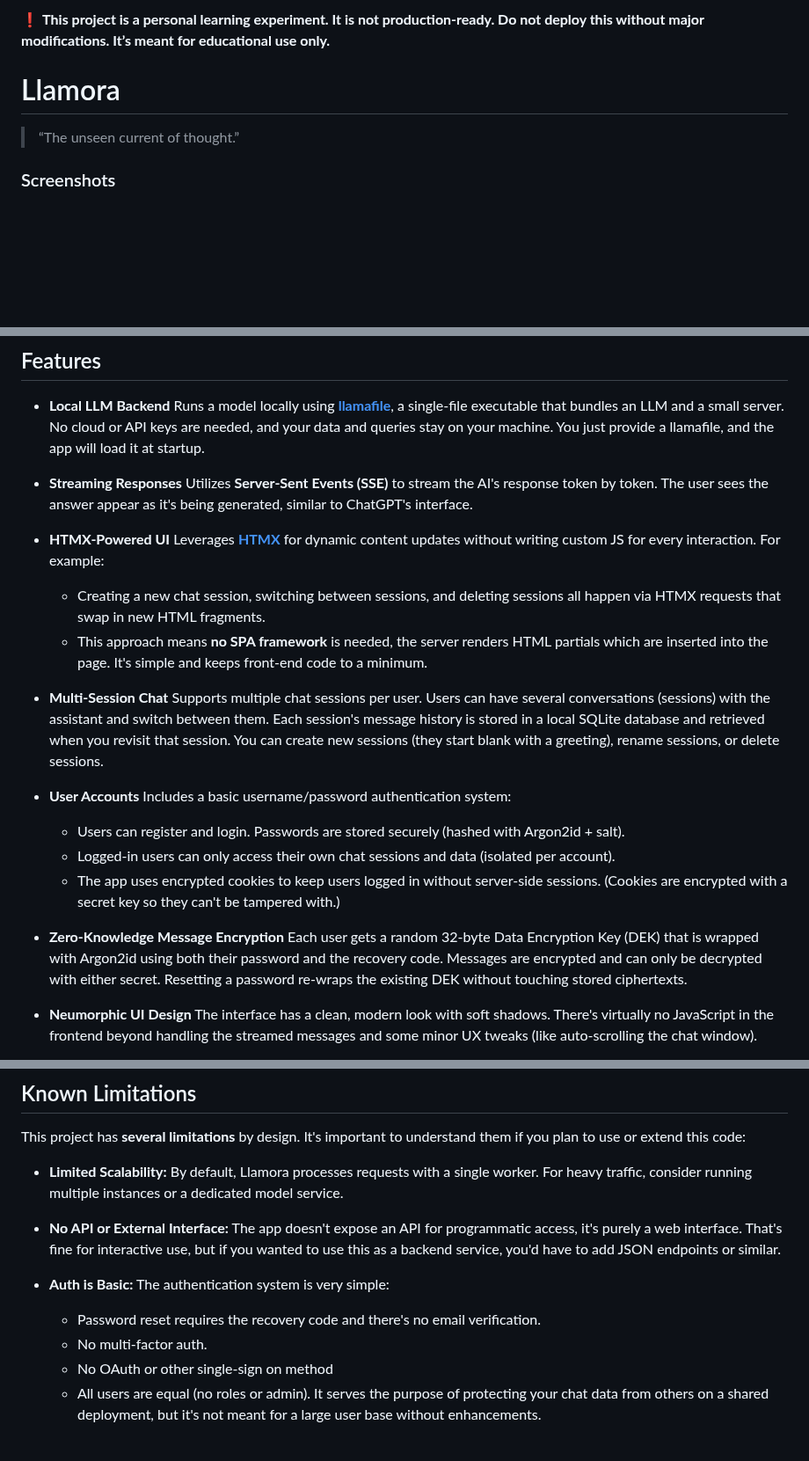
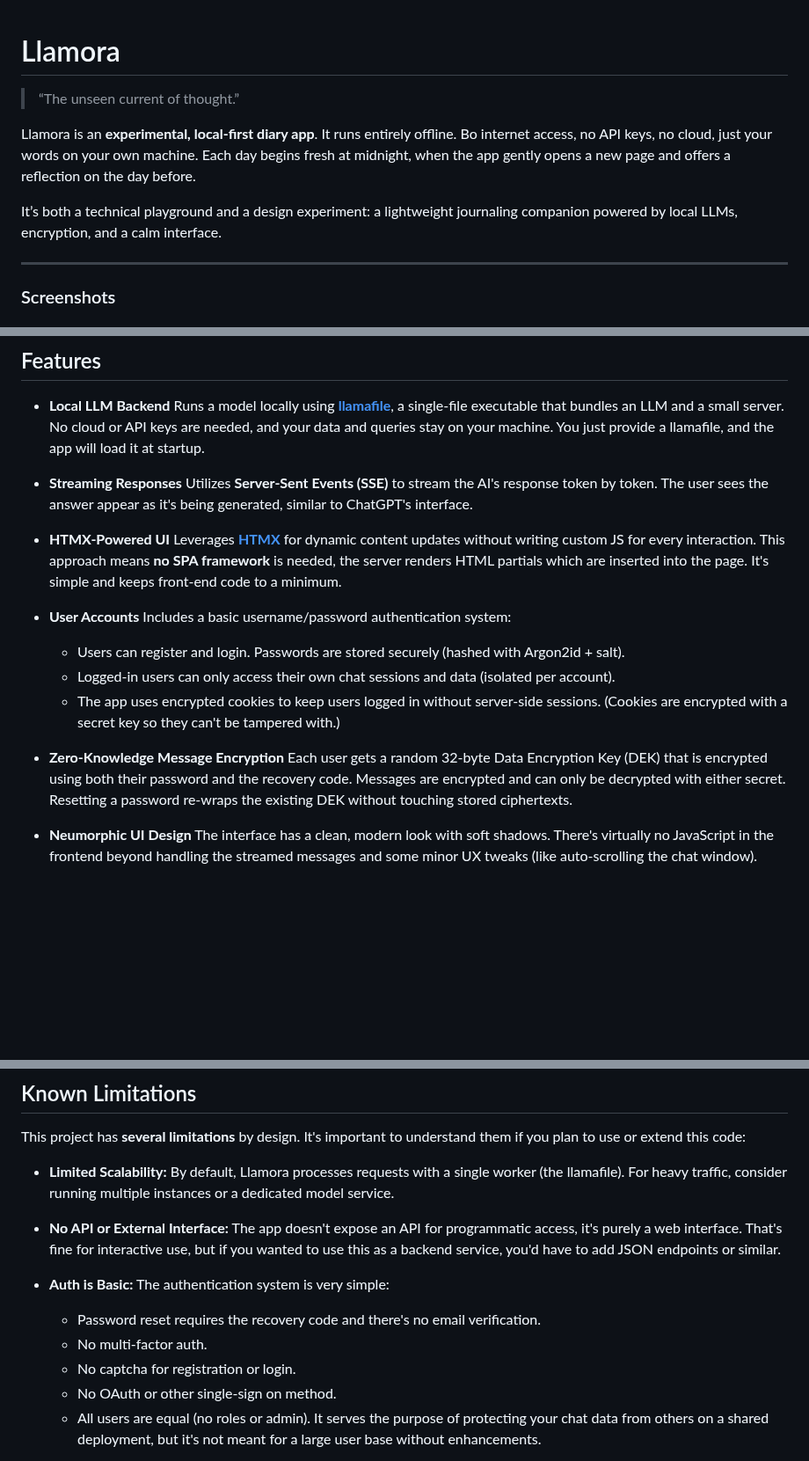
Before and after one commit to joelkuiper/Llamora, a Markdown page: README.md, 3 parts joined by grey strips. Shown at 88% size. GitHub-like rendering; blank space fills up the shorter version.

```diff
--- a/README.md
+++ b/README.md
@@ -1,10 +1,13 @@
-❗ **This project is a personal learning experiment. It is not production-ready. Do not deploy this without major modifications. It’s meant for educational use only.**
-
 # Llamora
 
 > “The unseen current of thought.”
 
+Llamora is an **experimental, local-first diary app**.
+It runs entirely offline.  Bo internet access, no API keys, no cloud, just your words on your own machine. Each day begins fresh at midnight, when the app gently opens a new page and offers a reflection on the day before.
 
+It’s both a technical playground and a design experiment: a lightweight journaling companion powered by local LLMs, encryption, and a calm interface.
+
+---
 
 ### Screenshots
 
@@ -19,12 +22,7 @@
 
 - **Streaming Responses** Utilizes **Server-Sent Events (SSE)** to stream the AI's response token by token. The user sees the answer appear as it's being generated, similar to ChatGPT's interface.
 
-- **HTMX-Powered UI** Leverages [**HTMX**](https://htmx.org/) for dynamic content updates without writing custom JS for every interaction. For example:
-
-  - Creating a new chat session, switching between sessions, and deleting sessions all happen via HTMX requests that swap in new HTML fragments.
-  - This approach means **no SPA framework** is needed, the server renders HTML partials which are inserted into the page. It's simple and keeps front-end code to a minimum.
-
-- **Multi-Session Chat** Supports multiple chat sessions per user. Users can have several conversations (sessions) with the assistant and switch between them. Each session's message history is stored in a local SQLite database and retrieved when you revisit that session. You can create new sessions (they start blank with a greeting), rename sessions, or delete sessions.
+- **HTMX-Powered UI** Leverages [**HTMX**](https://htmx.org/) for dynamic content updates without writing custom JS for every interaction. This approach means **no SPA framework** is needed, the server renders HTML partials which are inserted into the page. It's simple and keeps front-end code to a minimum.
 
 - **User Accounts**  Includes a basic username/password authentication system:
 
@@ -32,7 +30,7 @@
   - Logged-in users can only access their own chat sessions and data (isolated per account).
   - The app uses encrypted cookies to keep users logged in without server-side sessions. (Cookies are encrypted with a secret key so they can't be tampered with.)
 
-- **Zero-Knowledge Message Encryption** Each user gets a random 32-byte Data Encryption Key (DEK) that is wrapped with Argon2id using both their password and the recovery code. Messages are encrypted and can only be decrypted with either secret. Resetting a password re-wraps the existing DEK without touching stored ciphertexts.
+- **Zero-Knowledge Message Encryption** Each user gets a random 32-byte Data Encryption Key (DEK) that is encrypted using both their password and the recovery code. Messages are encrypted and can only be decrypted with either secret. Resetting a password re-wraps the existing DEK without touching stored ciphertexts.
 
 - **Neumorphic UI Design** The interface has a clean, modern look with soft shadows. There's virtually no JavaScript in the frontend beyond handling the streamed messages and some minor UX tweaks (like auto-scrolling the chat window).
 
@@ -48,7 +46,7 @@
 
 This project has **several limitations** by design. It's important to understand them if you plan to use or extend this code:
 
-- **Limited Scalability:** By default, Llamora processes requests with a single worker. For heavy traffic, consider running multiple instances or a dedicated model service.
+- **Limited Scalability:** By default, Llamora processes requests with a single worker (the llamafile). For heavy traffic, consider running multiple instances or a dedicated model service.
 
 - **No API or External Interface:** The app doesn't expose an API for programmatic access, it's purely a web interface. That's fine for interactive use, but if you wanted to use this as a backend service, you'd have to add JSON endpoints or similar.
 
@@ -56,7 +54,8 @@ This project has **several limitations** by design. It's important to understand
 
   - Password reset requires the recovery code and there's no email verification.
   - No multi-factor auth.
-  - No OAuth or other single-sign on method
+  - No captcha for registration or login.
+  - No OAuth or other single-sign on method.
   - All users are equal (no roles or admin). It serves the purpose of protecting your chat data from others on a shared deployment, but it's not meant for a large user base without enhancements.
 
 - **Input/Output Filtering:** Aside from Markdown sanitization, there's no content filtering on user inputs or AI outputs. The model could potentially produce inappropriate content if prompted. There is also nothing preventing prompt injections (where a user could ask the assistant to ignore its system prompt). Since this is a closed environment (local model, one user), that wasn't a focus. But it's something to consider if expanded; e.g., using moderation models or guardrails if it were public.
```
